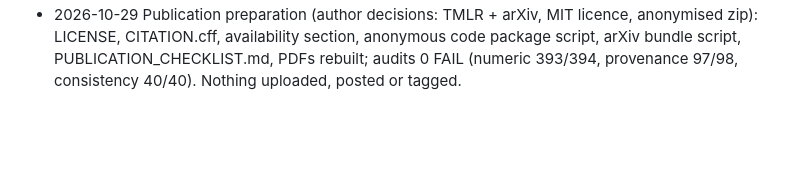
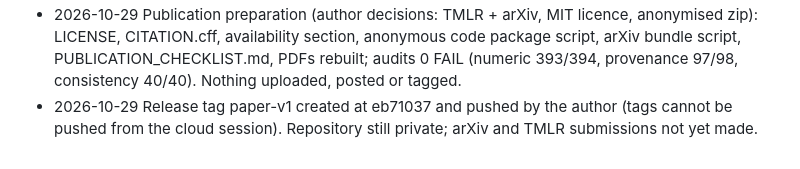
Before and after one commit to lonewolf15116/lookahead-halting, a Markdown page: docs/DECISIONS.md, the part around the change. Rendered like a GitHub page; blank space fills up the shorter version.

Commit message:
Record release tag paper-v1 (eb71037)
Co-Authored-By: Claude Sonnet 5.5 <noreply@anthropic.com>
Claude-Session: https://claude.ai/code/session_01CFrRc4jrdssVNpoU95iH2V

```diff
--- a/docs/DECISIONS.md
+++ b/docs/DECISIONS.md
@@ -369,3 +369,4 @@
 - 2026-10-27 Step 4 Addendum B: Windows rerun bit-identical (C1 freeze 328/328, E1 3379/3379, X1 10148/10148); PDFs rebuilt with Latin Modern (no Times/Inter), 21 pages; final audits 0 FAIL (numeric 393/394, provenance 97/98, consistency 39/41, rest NQ). Open: preprint e-mail, AI-assistance wording, release decisions (licence, mirror, TEST arrays).
 - 2026-10-27 Step 4 Addendum C: author-approved AI-assistance disclosure and preprint e-mail applied (preprint only); PDFs rebuilt from the committed sources; final audits 0 FAIL, consistency 41/41, numeric 393/394 (D4), provenance 97/98 (D6). Step 4 closed pending reviewer acknowledgement; licence, anonymous mirror and TEST-array release remain unauthorised.
 - 2026-10-29 Publication preparation (author decisions: TMLR + arXiv, MIT licence, anonymised zip): LICENSE, CITATION.cff, availability section, anonymous code package script, arXiv bundle script, PUBLICATION_CHECKLIST.md, PDFs rebuilt; audits 0 FAIL (numeric 393/394, provenance 97/98, consistency 40/40). Nothing uploaded, posted or tagged.
+- 2026-10-29 Release tag paper-v1 created at eb71037 and pushed by the author (tags cannot be pushed from the cloud session). Repository still private; arXiv and TMLR submissions not yet made.
```
